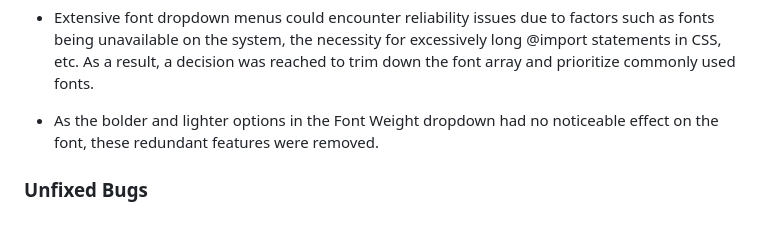
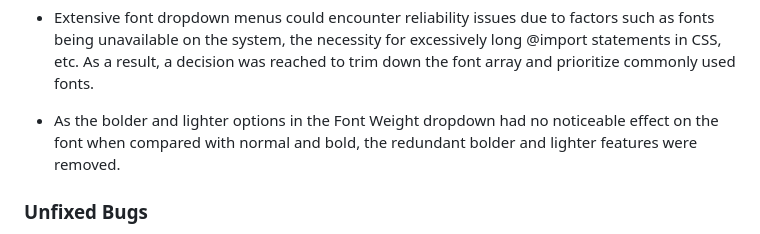
Before and after one commit to linobollansee/css-property-adjuster, a Markdown page: README.md, the part around the change. Rendered like a GitHub page.

Commit message:
Bolder and lighter redundancy explain in README.md

```diff
--- a/README.md
+++ b/README.md
@@ -115,7 +115,7 @@ Google Lighthouse assessed this project based on its performance, accessibility,
 
 - Extensive font dropdown menus could encounter reliability issues due to factors such as fonts being unavailable on the system, the necessity for excessively long @import statements in CSS, etc. As a result, a decision was reached to trim down the font array and prioritize commonly used fonts.
 
-- As the bolder and lighter options in the Font Weight dropdown had no noticeable effect on the font, these redundant features were removed.
+- As the bolder and lighter options in the Font Weight dropdown had no noticeable effect on the font when compared with normal and bold, the redundant bolder and lighter features were removed.
 
 ### Unfixed Bugs
 
```
